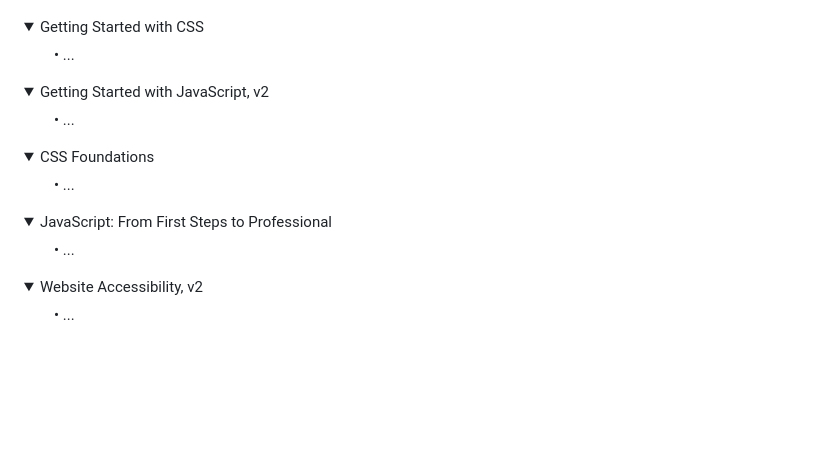
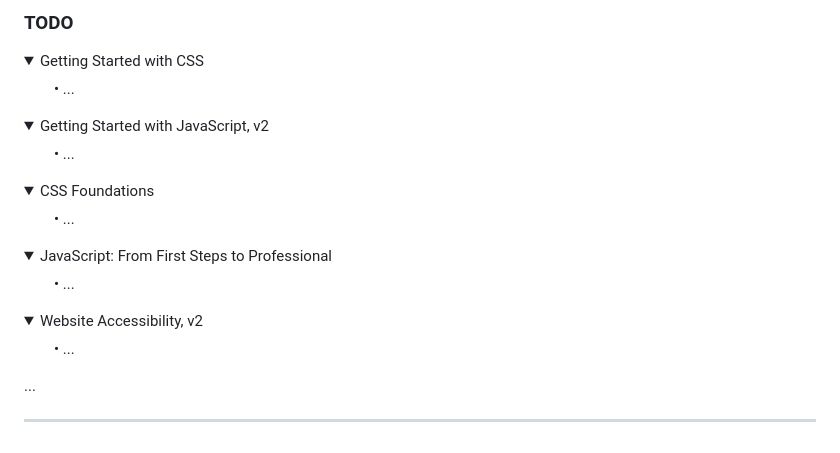
Before and after one commit to MariusJM/FEM, a Markdown page: README.md, the part around the change printed below. GitHub-like rendering; folded sections open; blank space fills up the shorter version.

```diff
--- a/README.md
+++ b/README.md
@@ -96,3 +104,4 @@ Feel free to explore the code, experiments, and assignments within this reposito
+### TODO
 
 <details>
   <summary>Getting Started with CSS</summary>
@@ -128,3 +137,6 @@ Feel free to explore the code, experiments, and assignments within this reposito
     <li">&bull; ...</li>
   </ul>
 </details>
+
+...
+***
```
Also changed, not shown: other parts of README.md (+20 -12 lines).
